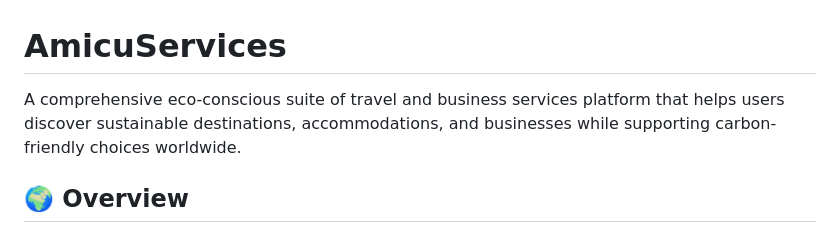
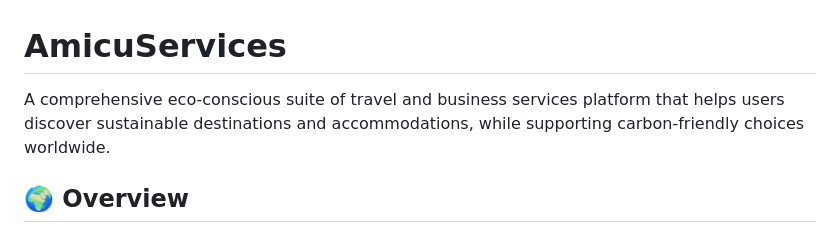
Before and after one commit to amicus2025/amicuservices, a Markdown page: README.md, the part around the change. Rendered like a GitHub page.

Commit message:
Update README description for clarity
Removed 'and businesses' from the description for clarity.

```diff
--- a/README.md
+++ b/README.md
@@ -1,6 +1,6 @@
 # AmicuServices
 
-A comprehensive eco-conscious suite of travel and business services platform that helps users discover sustainable destinations, accommodations, and businesses while supporting carbon-friendly choices worldwide.
+A comprehensive eco-conscious suite of travel and business services platform that helps users discover sustainable destinations and accommodations, while supporting carbon-friendly choices worldwide.
 
 ## 🌍 Overview
 
```
